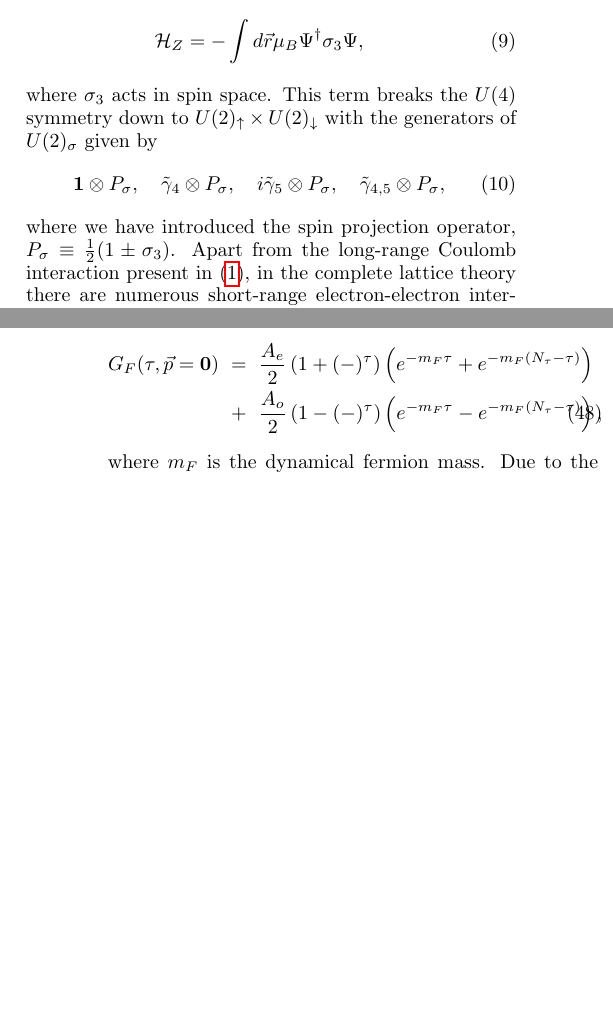
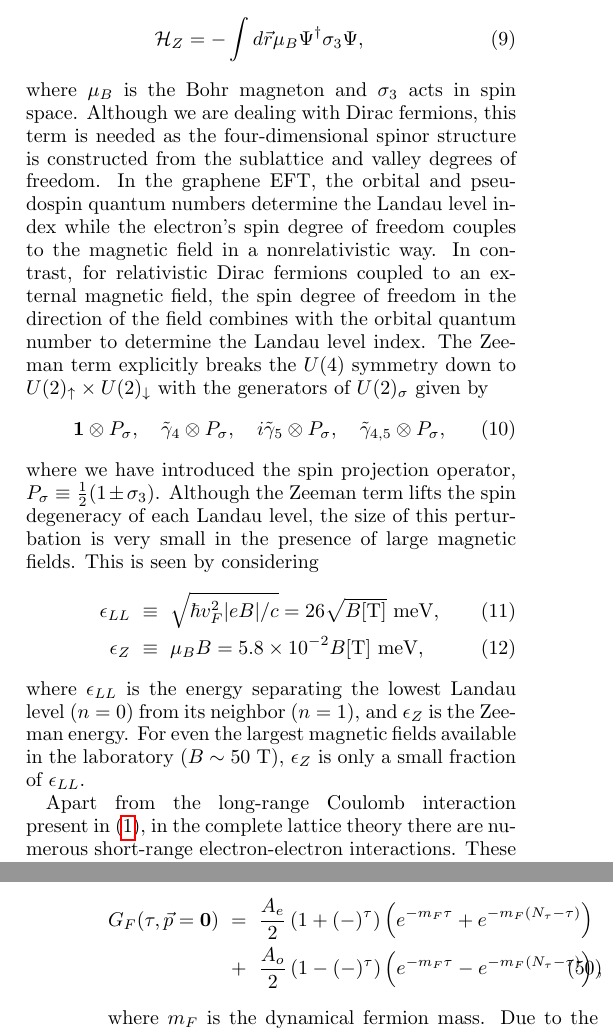
Before and after one commit to winterowd/graphene_paper, a LaTeX paper (graphene_paper.tex): two parts of the columns of pages 2 and 8 of 13, joined at a grey line, cut so that both start at the same text, the shorter picture padded with empty space. Compiled offline with pdfLaTeX.

Commit message:
made some additions to discussion of Zeeman term in graphene EFT

```diff
--- a/graphene_paper.tex
+++ b/graphene_paper.tex
@@ -169,13 +169,20 @@ Although our lattice simulations do not take this into account, in real graphene
 \beq
 \mathcal{H}_Z = -\int d\vec{r} \mu_B \Psi^{\dagger} \sigma_3 \Psi,
 \eeq
-where $\sigma_3$ acts in spin space.
-This term breaks the $U(4)$ symmetry down to $U(2)_{\uparrow} \times U(2)_{\downarrow}$ with the generators of $U(2)_{\sigma}$ given by
+where $\mu_B$ is the Bohr magneton and $\sigma_3$ acts in spin space. Although we are dealing with Dirac fermions, this term is needed as the four-dimensional spinor structure is constructed from the sublattice and valley degrees of freedom. In the graphene EFT, the orbital and pseudospin quantum numbers determine the Landau level index while the electron's spin degree of freedom couples to the magnetic field in a nonrelativistic way. In contrast, for relativistic Dirac fermions coupled to an external magnetic field, the spin degree of freedom in the direction of the field combines with the orbital quantum number to determine the Landau level index.
+The Zeeman term explicitly breaks the $U(4)$ symmetry down to $U(2)_{\uparrow} \times U(2)_{\downarrow}$ with the generators of $U(2)_{\sigma}$ given by
 \beq
 \label{U2Generators}
 \bm 1 \otimes P_{\sigma}, \quad \tilde{\gamma}_4 \otimes P_{\sigma}, \quad i \tilde{\gamma}_5 \otimes P_{\sigma}, \quad \tilde{\gamma}_{4,5} \otimes P_{\sigma},
 \eeq
-where we have introduced the spin projection operator, $P_{\sigma} \equiv \frac{1}{2}( 1 \pm \sigma_3 )$.  Apart from the long-range Coulomb interaction present in (\ref{ContinuumEFT}), in the complete lattice
+where we have introduced the spin projection operator, $P_{\sigma} \equiv \frac{1}{2}( 1 \pm \sigma_3 )$. Although the Zeeman term lifts the spin degeneracy of each Landau level, the size of this perturbation is very small in the presence of large magnetic fields. This is seen by considering
+\beq
+\epsilon_{LL} &\equiv& \sqrt{\hbar v^2_F |eB|/c} = 26 \sqrt{B[\text{T}]}~\text{meV}, \\
+\epsilon_Z &\equiv & \mu_B B = 5.8\times 10^{-2} B[\text{T}]~\text{meV},
+\eeq
+where $\epsilon_{LL}$ is the energy separating the lowest Landau level ($n=0$) from its neighbor ($n=1$), and $\epsilon_Z$ is the Zeeman energy. For even the largest magnetic fields available in the laboratory ($B \sim 50~\text{T}$), $\epsilon_Z$ is only a small fraction of $\epsilon_{LL}$.
+
+ Apart from the long-range Coulomb interaction present in (\ref{ContinuumEFT}), in the complete lattice
 theory there are numerous short-range electron-electron interactions. These lattice-scale interaction terms are allowed by the point group symmetry of the underlying hexagonal lattice, $C_{6v}$ \cite{Aleiner}.
 As a result, these terms break the much larger $U(4)$ symmetry present in our continuum EFT. The couplings associated with these terms can vary in sign and are strongly renormalized at energies on the order of the bandwidth, $v_F/a$, where $a$ is the spacing of the hexagonal lattice \cite{Kharitonov}.
 Taking these renormalized couplings into account can have a decisive effect on the selection of the ground state in the full theory. In our lattice gauge model, we only consider a long-range Coulomb interaction mediated by a scalar potential and ignore the Zeeman interaction as well as
```
Also changed, not shown: graphene_paper.pdf.
